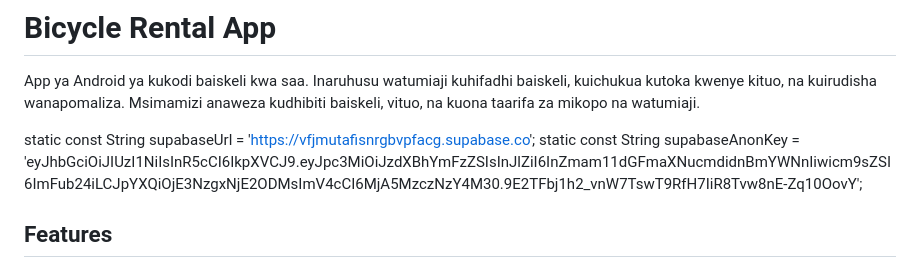
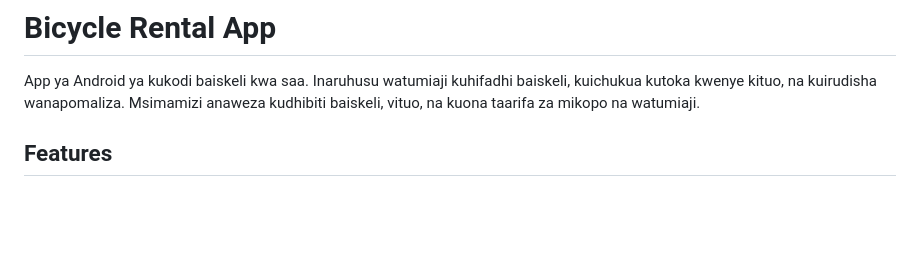
Before and after one commit to Barackwilliam/bicycle-rental, a Markdown page: README.md, the part around the change. Rendered like a GitHub page; blank space fills up the shorter version.

```diff
--- a/README.md
+++ b/README.md
@@ -1,10 +1,6 @@
 # Bicycle Rental App
 
 App ya Android ya kukodi baiskeli kwa saa. Inaruhusu watumiaji kuhifadhi baiskeli, kuichukua kutoka kwenye kituo, na kuirudisha wanapomaliza. Msimamizi anaweza kudhibiti baiskeli, vituo, na kuona taarifa za mikopo na watumiaji.
-
-static const String supabaseUrl = 'https://vfjmutafisnrgbvpfacg.supabase.co';
-static const String supabaseAnonKey =
-      'eyJhbGciOiJIUzI1NiIsInR5cCI6IkpXVCJ9.eyJpc3MiOiJzdXBhYmFzZSIsInJlZiI6InZmam11dGFmaXNucmdidnBmYWNnIiwicm9sZSI6ImFub24iLCJpYXQiOjE3NzgxNjE2ODMsImV4cCI6MjA5MzczNzY4M30.9E2TFbj1h2_vnW7TswT9RfH7IiR8Tvw8nE-Zq10OovY';
 
 ## Features
 
```
